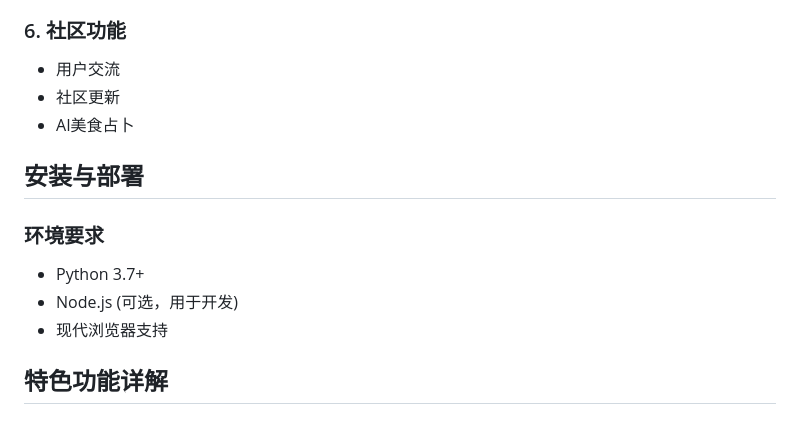
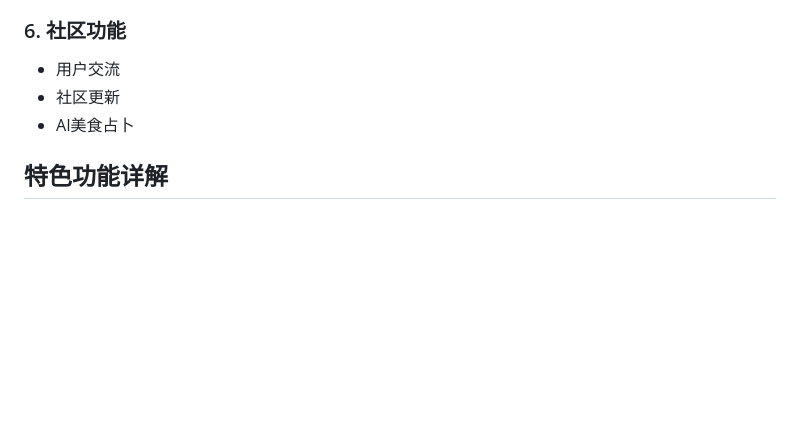
Before and after one commit to hermitCrab4LD56/Forbites, a Markdown page: README.md, the part around the change. Rendered like a GitHub page; blank space fills up the shorter version.

```diff
--- a/README.md
+++ b/README.md
@@ -116,14 +116,6 @@ Codes - Copy/
 - AI美食占卜
 
 
-## 安装与部署
-
-### 环境要求
-- Python 3.7+
-- Node.js (可选，用于开发)
-- 现代浏览器支持
-
-
 ## 特色功能详解
 
 ### 智能食材识别
```
